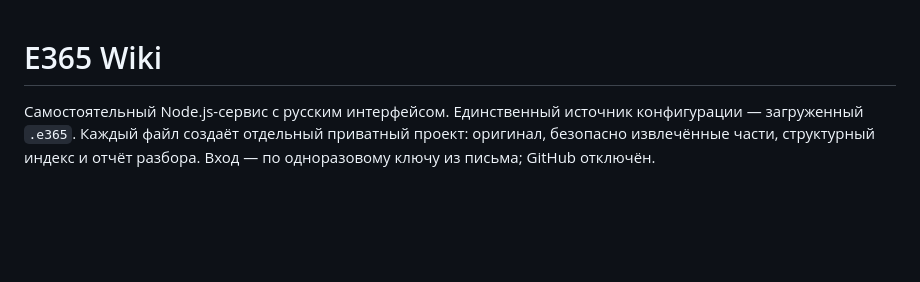
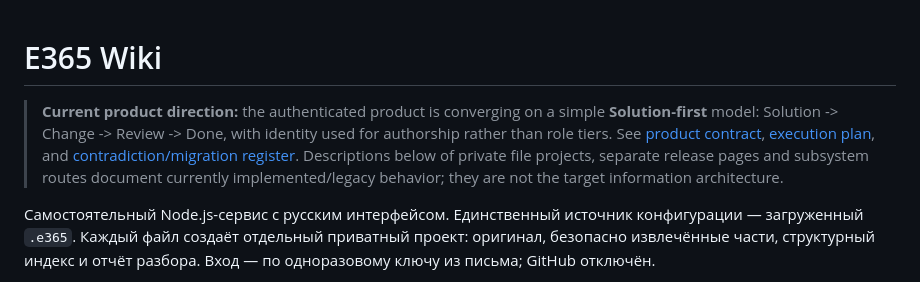
Before and after one commit to netbka/elma_wiki, a Markdown page: README.md, the part around the change. GitHub-like rendering; blank space fills up the shorter version.

Commit message:
docs: mark legacy runtime descriptions against product target

```diff
--- a/README.md
+++ b/README.md
@@ -1,4 +1,6 @@
 # E365 Wiki
+
+> **Current product direction:** the authenticated product is converging on a simple **Solution-first** model: Solution -> Change -> Review -> Done, with identity used for authorship rather than role tiers. See [product contract](docs/SOLUTION_FIRST_PRODUCT_PLAN.md), [execution plan](docs/SOLUTION_FIRST_EXECUTION.md), and [contradiction/migration register](docs/SOLUTION_FIRST_CONTRADICTIONS.md). Descriptions below of private file projects, separate release pages and subsystem routes document currently implemented/legacy behavior; they are not the target information architecture.
 
 Самостоятельный Node.js-сервис с русским интерфейсом. Единственный источник конфигурации — загруженный `.e365`. Каждый файл создаёт отдельный приватный проект: оригинал, безопасно извлечённые части, структурный индекс и отчёт разбора. Вход — по одноразовому ключу из письма; GitHub отключён.
 
```
